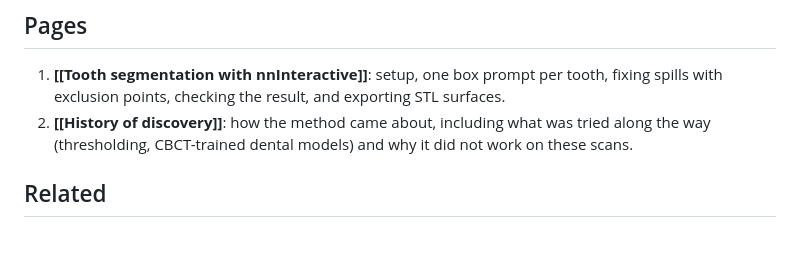
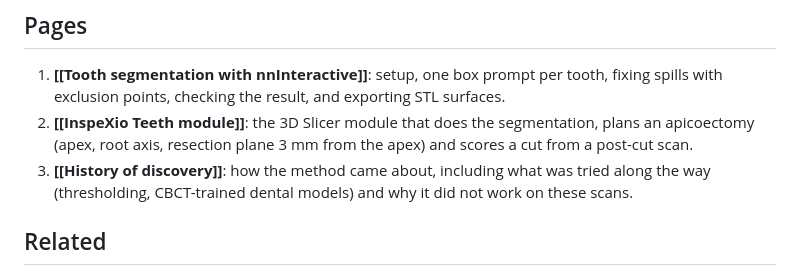
Before and after one commit to nobyhata/inspeXio-3D-Teeth-Segmentation, a Markdown page: docs/wiki/Home.md, the part around the change. Drawn GitHub-style; blank space fills up the shorter version.

```diff
--- a/docs/wiki/Home.md
+++ b/docs/wiki/Home.md
@@ -5,7 +5,8 @@
 ## Pages
 
 1. **[[Tooth segmentation with nnInteractive]]**: setup, one box prompt per tooth, fixing spills with exclusion points, checking the result, and exporting STL surfaces.
-2. **[[History of discovery]]**: how the method came about, including what was tried along the way (thresholding, CBCT-trained dental models) and why it did not work on these scans.
+2. **[[InspeXio Teeth module]]**: the 3D Slicer module that does the segmentation, plans an apicoectomy (apex, root axis, resection plane 3 mm from the apex) and scores a cut from a post-cut scan.
+3. **[[History of discovery]]**: how the method came about, including what was tried along the way (thresholding, CBCT-trained dental models) and why it did not work on these scans.
 
 ## Related
 
```
Also changed, not shown: README.md (+44 -1 lines), docs/wiki/InspeXio-Teeth-module.md (added, +89 -0 lines), docs/images/module_window.png (added), 8 other files.
